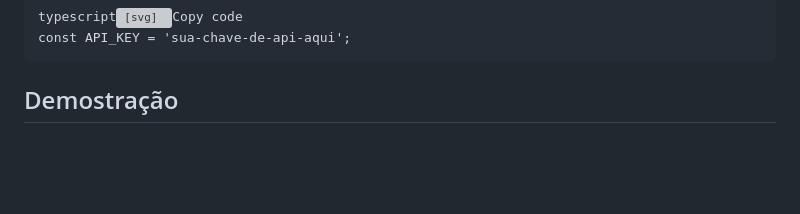
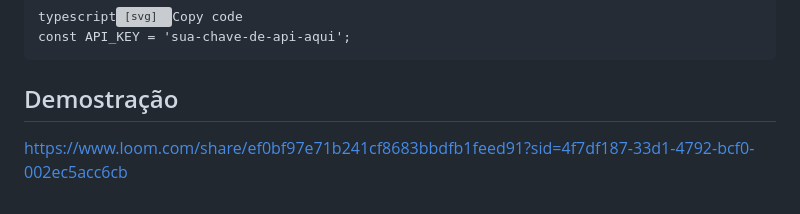
Before and after one commit to ClaytonEduard/projeto-condicao-tempo, a Markdown page: readme.md, the part around the change. GitHub-like rendering; blank space fills up the shorter version; grey boxes are pictures that could not be loaded.

Commit message:
Update readme.md
Colocando animacao

```diff
--- a/readme.md
+++ b/readme.md
@@ -56,3 +56,4 @@ Certifique-se de obter uma chave de API válida do OpenWeatherMap em [https://op
 </code></div></div></pre>
 
 ## Demostração
+https://www.loom.com/share/ef0bf97e71b241cf8683bbdfb1feed91?sid=4f7df187-33d1-4792-bcf0-002ec5acc6cb
```
